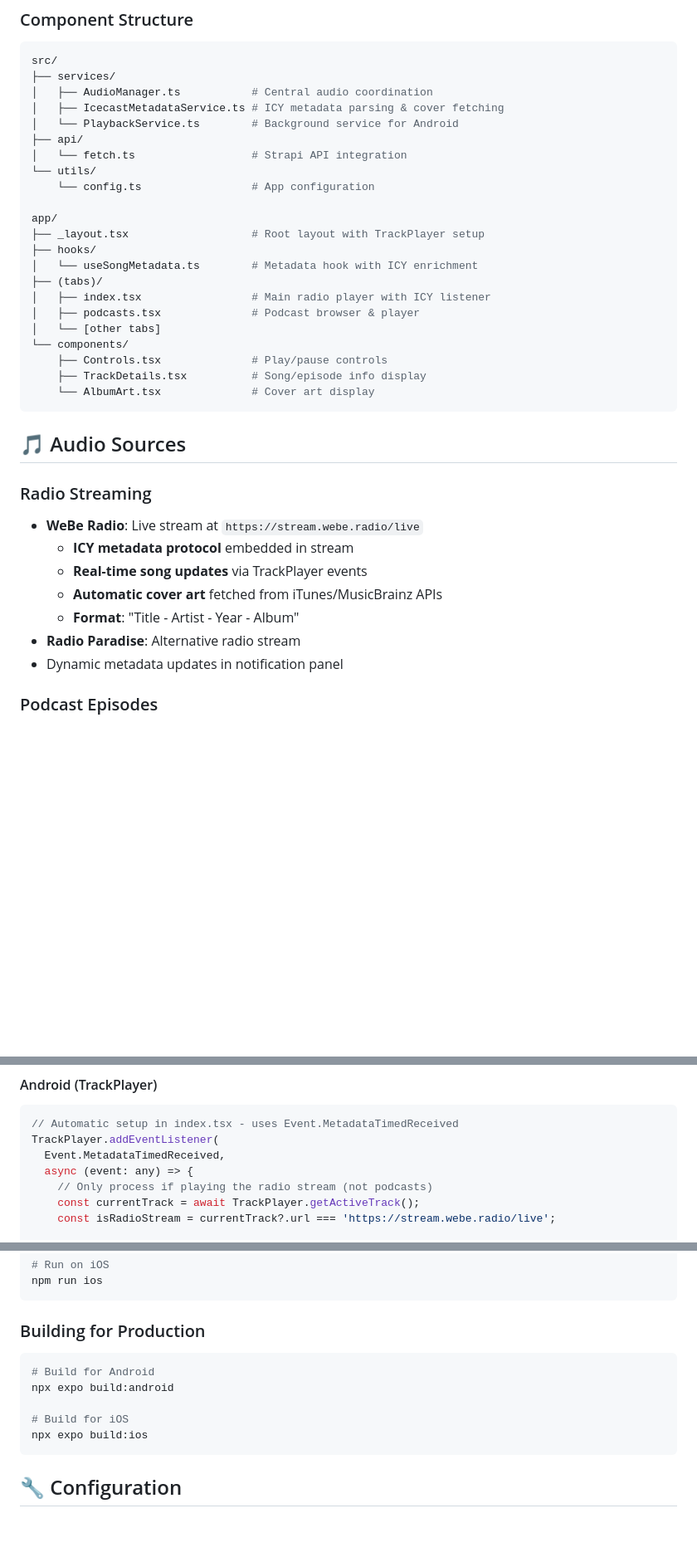
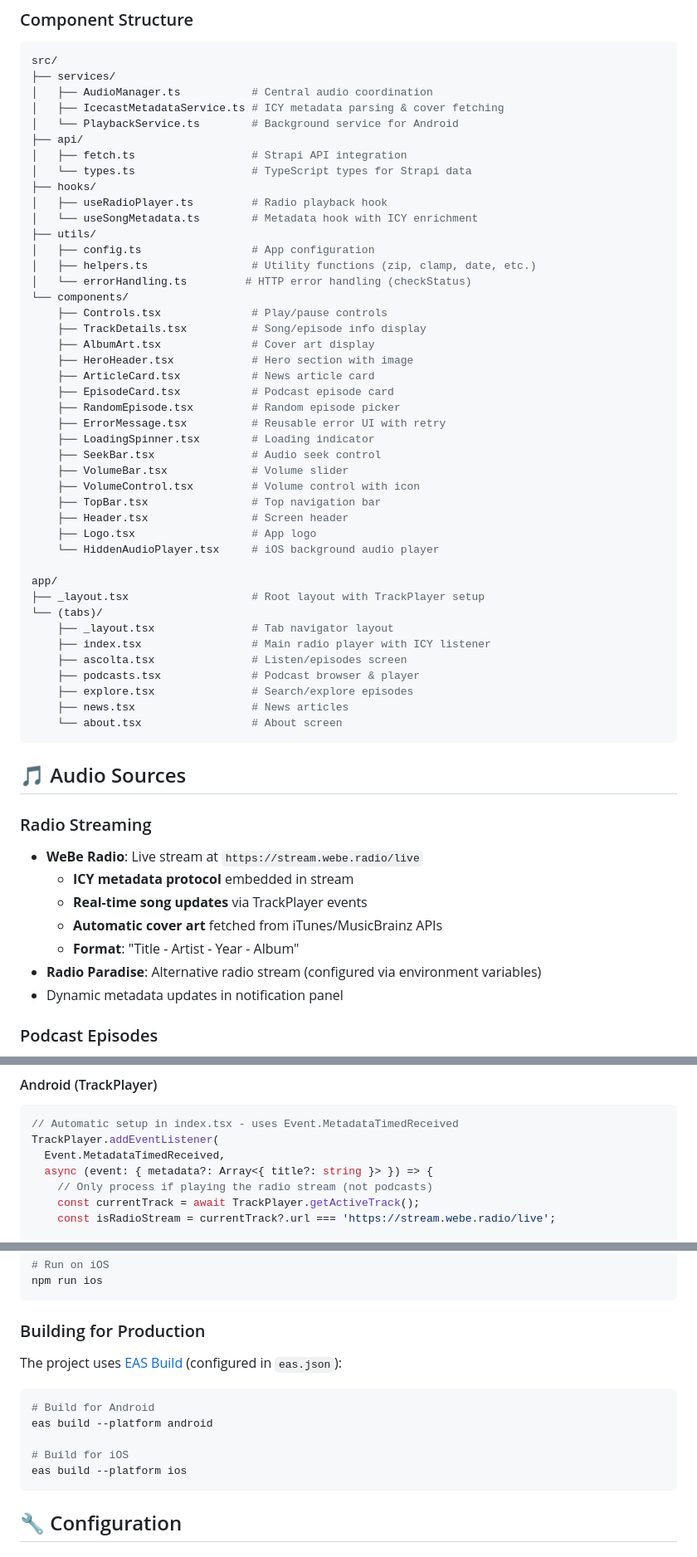
Before and after one commit to mlongano/WeberadioPlayer, a Markdown page: README.md, 3 parts joined by grey strips. Shown at 83% size. GitHub-like rendering; blank space fills up the shorter version.

````diff
--- a/README.md
+++ b/README.md
@@ -122,22 +122,43 @@ src/
 │   ├── IcecastMetadataService.ts # ICY metadata parsing & cover fetching
 │   └── PlaybackService.ts        # Background service for Android
 ├── api/
-│   └── fetch.ts                  # Strapi API integration
-└── utils/
-    └── config.ts                 # App configuration
+│   ├── fetch.ts                  # Strapi API integration
+│   └── types.ts                  # TypeScript types for Strapi data
+├── hooks/
+│   ├── useRadioPlayer.ts         # Radio playback hook
+│   └── useSongMetadata.ts        # Metadata hook with ICY enrichment
+├── utils/
+│   ├── config.ts                 # App configuration
+│   ├── helpers.ts                # Utility functions (zip, clamp, date, etc.)
+│   └── errorHandling.ts         # HTTP error handling (checkStatus)
+└── components/
+    ├── Controls.tsx              # Play/pause controls
+    ├── TrackDetails.tsx          # Song/episode info display
+    ├── AlbumArt.tsx              # Cover art display
+    ├── HeroHeader.tsx            # Hero section with image
+    ├── ArticleCard.tsx           # News article card
+    ├── EpisodeCard.tsx           # Podcast episode card
+    ├── RandomEpisode.tsx         # Random episode picker
+    ├── ErrorMessage.tsx          # Reusable error UI with retry
+    ├── LoadingSpinner.tsx        # Loading indicator
+    ├── SeekBar.tsx               # Audio seek control
+    ├── VolumeBar.tsx             # Volume slider
+    ├── VolumeControl.tsx         # Volume control with icon
+    ├── TopBar.tsx                # Top navigation bar
+    ├── Header.tsx                # Screen header
+    ├── Logo.tsx                  # App logo
+    └── HiddenAudioPlayer.tsx     # iOS background audio player
 
 app/
 ├── _layout.tsx                   # Root layout with TrackPlayer setup
-├── hooks/
-│   └── useSongMetadata.ts        # Metadata hook with ICY enrichment
-├── (tabs)/
-│   ├── index.tsx                 # Main radio player with ICY listener
-│   ├── podcasts.tsx              # Podcast browser & player
-│   └── [other tabs]
-└── components/
-    ├── Controls.tsx              # Play/pause controls
-    ├── TrackDetails.tsx          # Song/episode info display
-    └── AlbumArt.tsx              # Cover art display
+└── (tabs)/
+    ├── _layout.tsx               # Tab navigator layout
+    ├── index.tsx                 # Main radio player with ICY listener
+    ├── ascolta.tsx               # Listen/episodes screen
+    ├── podcasts.tsx              # Podcast browser & player
+    ├── explore.tsx               # Search/explore episodes
+    ├── news.tsx                  # News articles
+    └── about.tsx                 # About screen
 ```
 
 ## 🎵 Audio Sources
@@ -149,7 +170,7 @@ app/
   - **Real-time song updates** via TrackPlayer events
   - **Automatic cover art** fetched from iTunes/MusicBrainz APIs
   - **Format**: "Title - Artist - Year - Album"
-- **Radio Paradise**: Alternative radio stream
+- **Radio Paradise**: Alternative radio stream (configured via environment variables)
 - Dynamic metadata updates in notification panel
 
 ### Podcast Episodes
@@ -262,7 +283,7 @@ The app automatically listens for ICY metadata from the stream and enriches it w
 // Automatic setup in index.tsx - uses Event.MetadataTimedReceived
 TrackPlayer.addEventListener(
   Event.MetadataTimedReceived,
-  async (event: any) => {
+  async (event: { metadata?: Array<{ title?: string }> }) => {
     // Only process if playing the radio stream (not podcasts)
     const currentTrack = await TrackPlayer.getActiveTrack();
     const isRadioStream = currentTrack?.url === 'https://stream.webe.radio/live';
@@ -412,12 +433,14 @@ npm run ios
 
 ### Building for Production
 
+The project uses [EAS Build](https://docs.expo.dev/build/introduction/) (configured in `eas.json`):
+
 ```bash
 # Build for Android
-npx expo build:android
+eas build --platform android
 
 # Build for iOS
-npx expo build:ios
+eas build --platform ios
 ```
 
 ## 🔧 Configuration
````
Also changed, not shown: other parts of README.md (+1 -1 lines), ANALYSIS.md (added, +411 -0 lines), CHANGELOG.md (+36 -0 lines).
